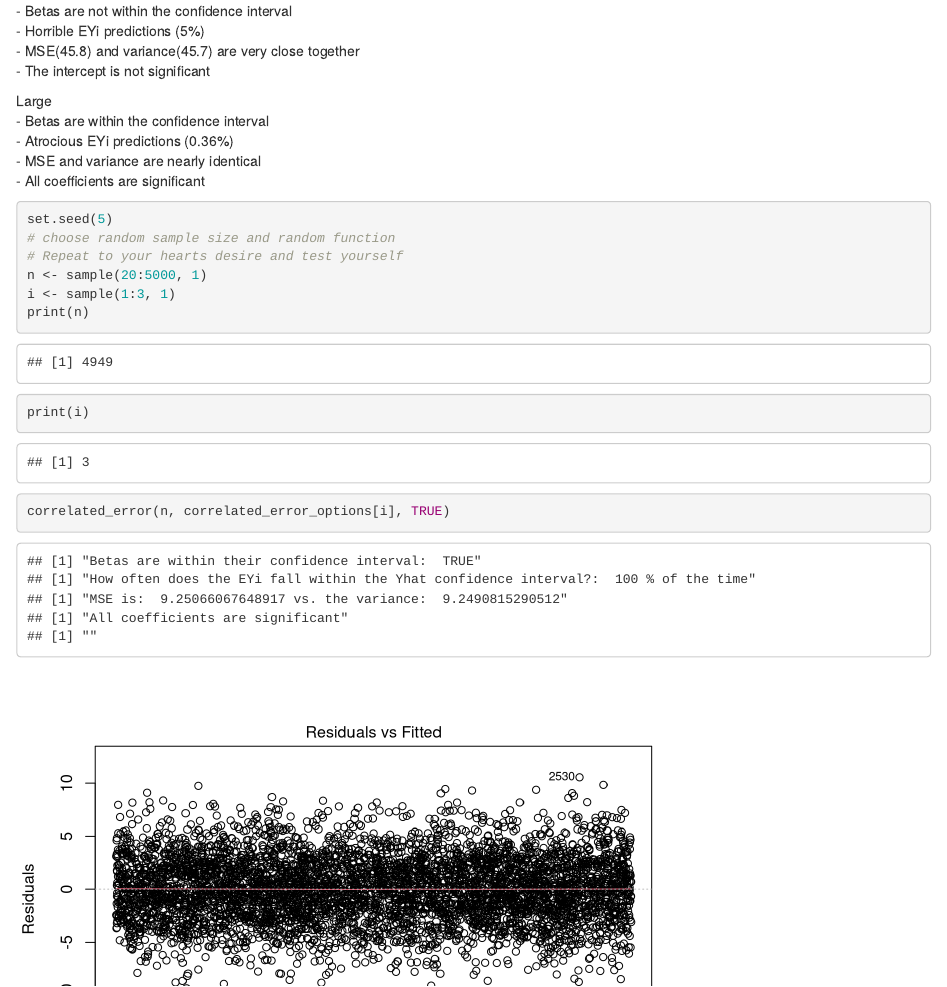
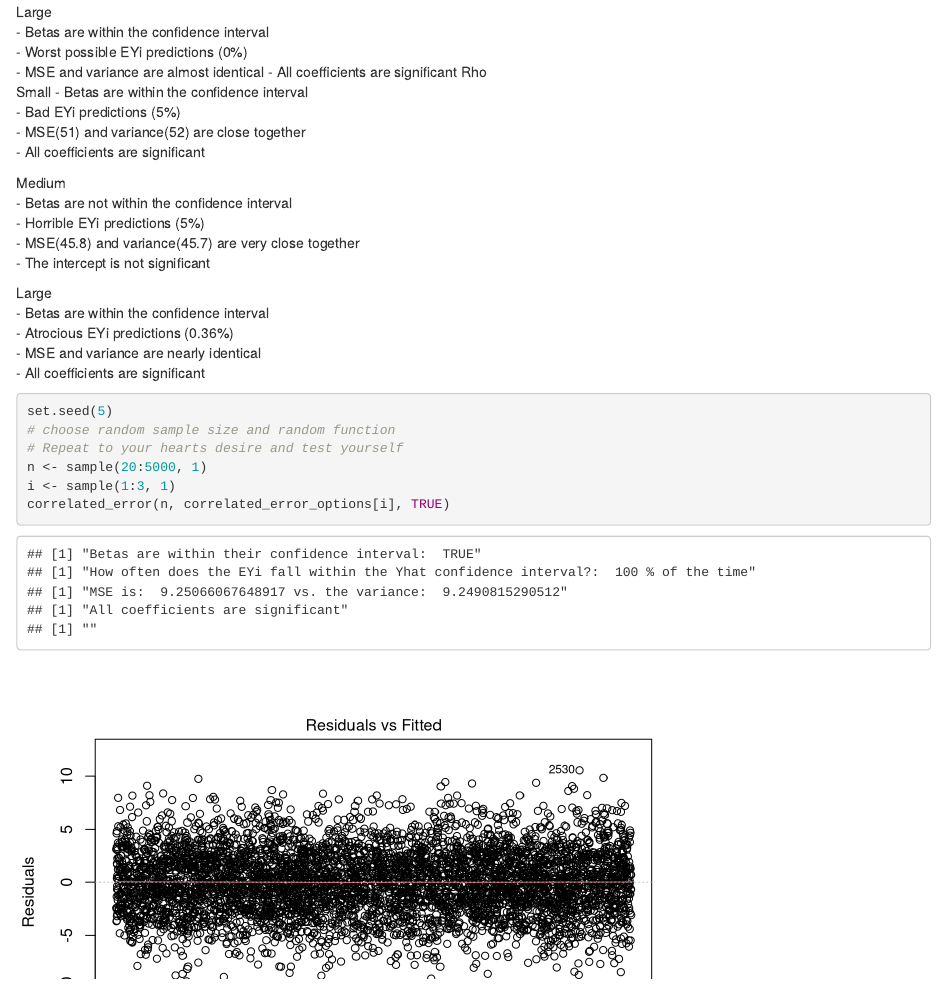
Before and after one commit to acastrops/Statistical-Inference-I-HW5, an R Markdown document (HW5.Rmd): the page in a window 1100 px wide, from 3810 px down before the commit and from 3620 px down after it. Rendered offline with R 4.5, knitr and Pandoc, with nearby package versions.

Commit message:
small fixes

````diff
--- a/HW5.Rmd
+++ b/HW5.Rmd
@@ -625,8 +625,6 @@ set.seed(5)
 # Repeat to your hearts desire and test yourself
 n <- sample(20:5000, 1)
 i <- sample(1:3, 1)
-print(n)
-print(i)
 correlated_error(n, correlated_error_options[i], TRUE)
 
 ```
````
